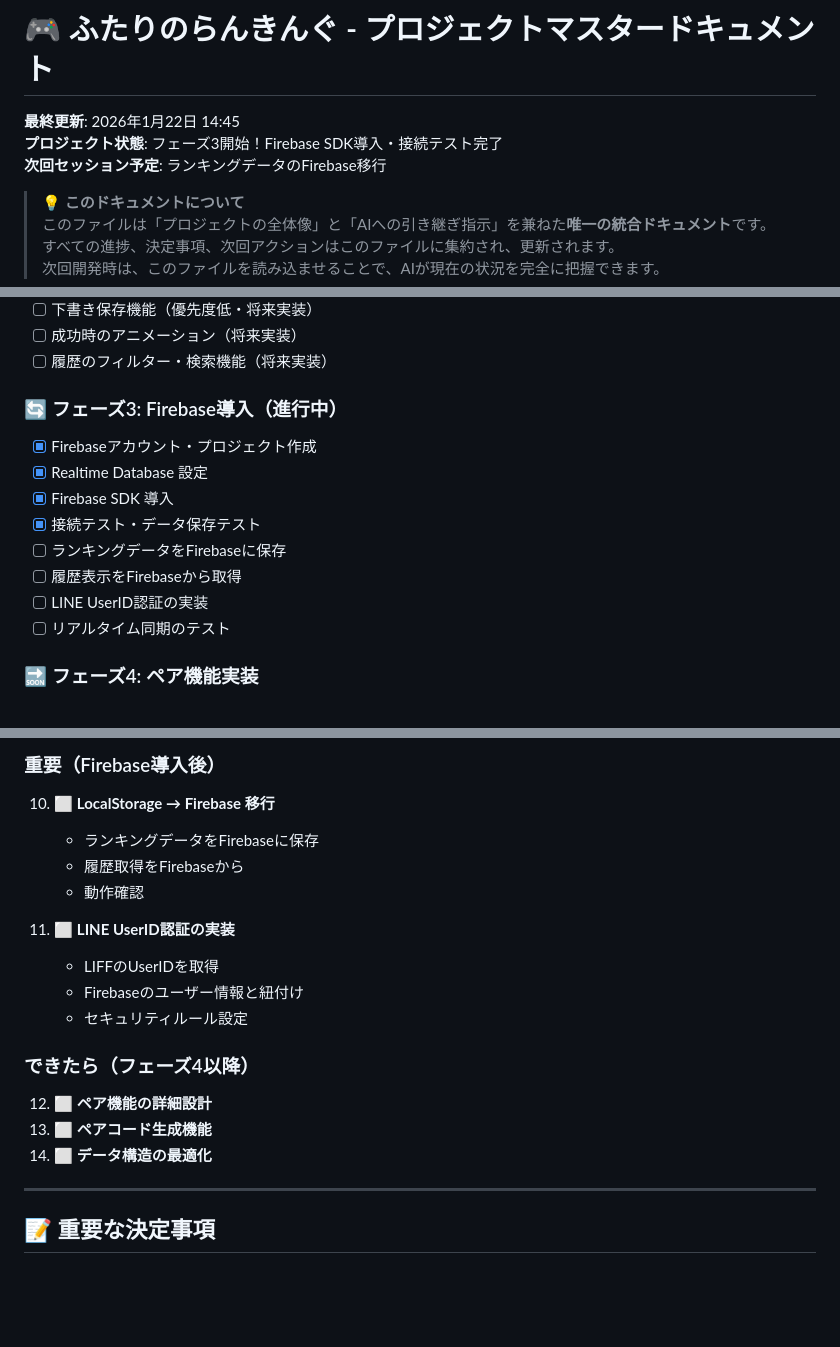
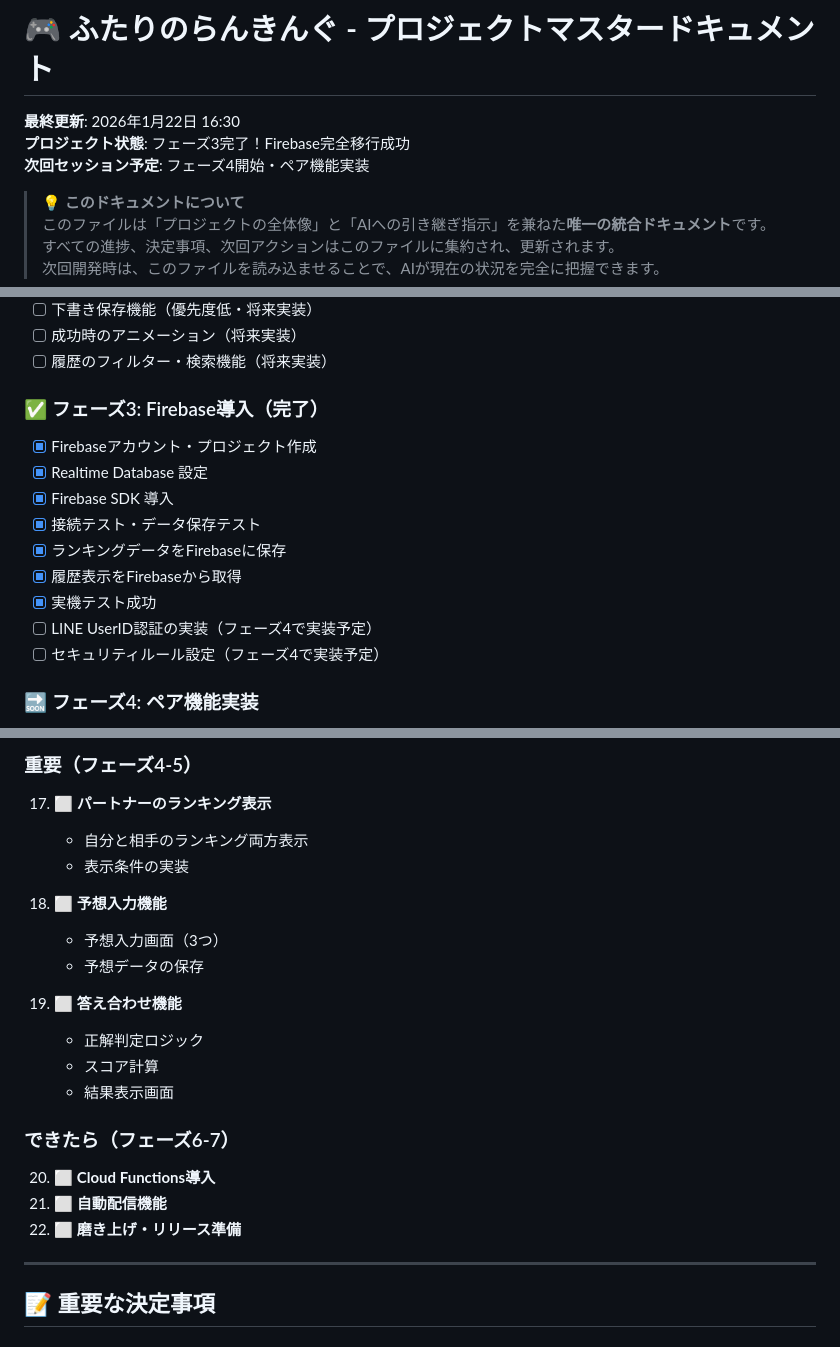
Before and after one commit to tomoshiya/liff-ranking-practice, a Markdown page: PROJECT_MASTER.md, 3 parts joined by grey strips. Rendered like a GitHub page; blank space fills up the shorter version.

```diff
--- a/PROJECT_MASTER.md
+++ b/PROJECT_MASTER.md
@@ -1,8 +1,8 @@
 # 🎮 ふたりのらんきんぐ - プロジェクトマスタードキュメント
 
-**最終更新**: 2026年1月22日 14:45
-**プロジェクト状態**: フェーズ3開始！Firebase SDK導入・接続テスト完了
-**次回セッション予定**: ランキングデータのFirebase移行
+**最終更新**: 2026年1月22日 16:30
+**プロジェクト状態**: フェーズ3完了！Firebase完全移行成功
+**次回セッション予定**: フェーズ4開始・ペア機能実装
 
 > 💡 **このドキュメントについて**
 > このファイルは「プロジェクトの全体像」と「AIへの引き継ぎ指示」を兼ねた**唯一の統合ドキュメント**です。
@@ -60,15 +60,16 @@
 - [ ] 成功時のアニメーション（将来実装）
 - [ ] 履歴のフィルター・検索機能（将来実装）
 
-### 🔄 フェーズ3: Firebase導入（進行中）
+### ✅ フェーズ3: Firebase導入（完了）
 - [x] Firebaseアカウント・プロジェクト作成
 - [x] Realtime Database 設定
 - [x] Firebase SDK 導入
 - [x] 接続テスト・データ保存テスト
-- [ ] ランキングデータをFirebaseに保存
-- [ ] 履歴表示をFirebaseから取得
-- [ ] LINE UserID認証の実装
-- [ ] リアルタイム同期のテスト
+- [x] ランキングデータをFirebaseに保存
+- [x] 履歴表示をFirebaseから取得
+- [x] 実機テスト成功
+- [ ] LINE UserID認証の実装（フェーズ4で実装予定）
+- [ ] セキュリティルール設定（フェーズ4で実装予定）
 
 ### 🔜 フェーズ4: ペア機能実装
 - [ ] ペアコード生成機能
@@ -561,19 +595,22 @@ weeks: {
 
-### 重要（Firebase導入後）
-10. ⬜ **LocalStorage → Firebase 移行**
-    - ランキングデータをFirebaseに保存
-    - 履歴取得をFirebaseから
-    - 動作確認
+### 重要（フェーズ4-5）
+17. ⬜ **パートナーのランキング表示**
+    - 自分と相手のランキング両方表示
+    - 表示条件の実装
 
-11. ⬜ **LINE UserID認証の実装**
-    - LIFFのUserIDを取得
-    - Firebaseのユーザー情報と紐付け
-    - セキュリティルール設定
+18. ⬜ **予想入力機能**
+    - 予想入力画面（3つ）
+    - 予想データの保存
 
-### できたら（フェーズ4以降）
-12. ⬜ **ペア機能の詳細設計**
-13. ⬜ **ペアコード生成機能**
-14. ⬜ **データ構造の最適化**
+19. ⬜ **答え合わせ機能**
+    - 正解判定ロジック
+    - スコア計算
+    - 結果表示画面
+
+### できたら（フェーズ6-7）
+20. ⬜ **Cloud Functions導入**
+21. ⬜ **自動配信機能**
+22. ⬜ **磨き上げ・リリース準備**
 
 ---
 
```
Also changed, not shown: other parts of PROJECT_MASTER.md (+48 -15 lines).
